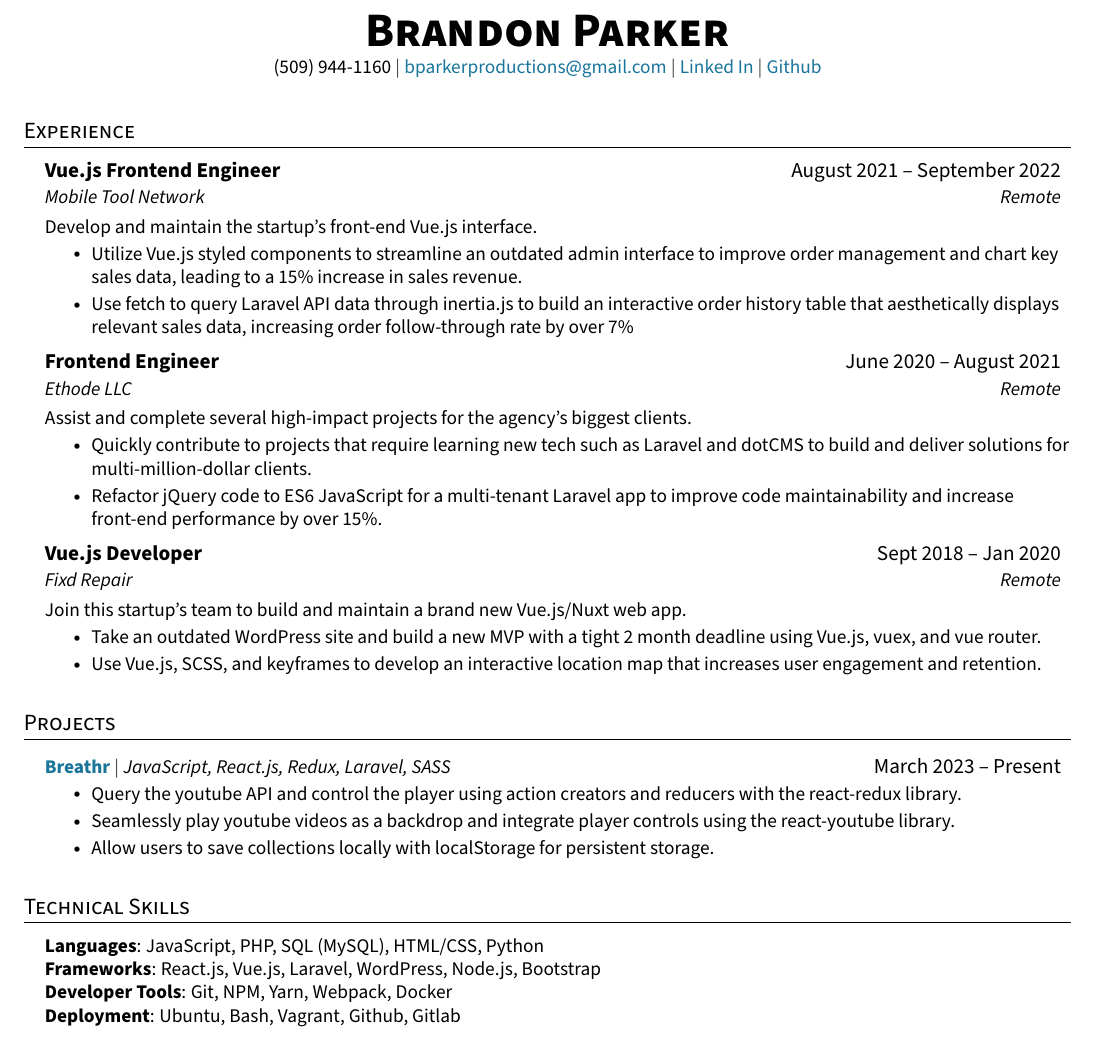
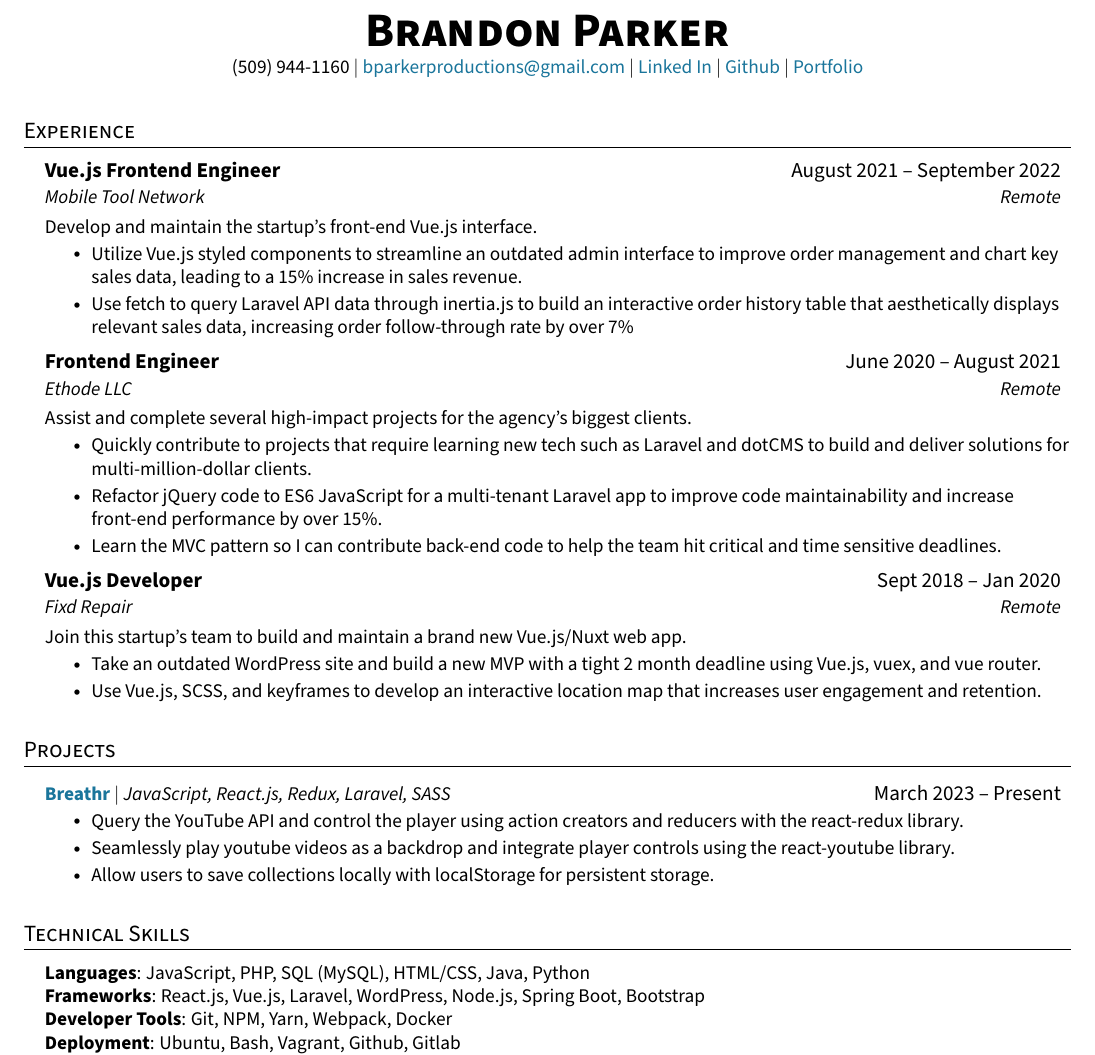
Before and after one commit to bparkerproductions/Resume, a LaTeX CV (resume.tex): part of the page, cut so that both start at the same text. Compiled offline with pdfLaTeX.

Commit message:
add portfolio link

```diff
--- a/resume.tex
+++ b/resume.tex
@@ -123,7 +123,8 @@
     \textbf{\Huge \scshape Brandon Parker} \\ \vspace{2pt}
     \small (509) 944-1160 $|$ \href{mailto:bparkerproductions@gmail.com}{\textcolor{primary}{bparkerproductions@gmail.com}} $|$
     \href{https://www.linkedin.com/in/bparkerproductions/}{\textcolor{primary}{Linked In}} $|$
-    \href{https://github.com/bparkerproductions}{\textcolor{primary}{Github}}
+    \href{https://github.com/bparkerproductions}{\textcolor{primary}{Github}} $|$
+    \href{https://bparkerproductions.com/}{\textcolor{primary}{Portfolio}}
 \end{center}
 
 
@@ -147,6 +148,7 @@
       \resumeItemListStart
         \resumeItem{Quickly contribute to projects that require learning new tech such as Laravel and dotCMS to build and deliver solutions for multi-million-dollar clients.}
         \resumeItem{Refactor jQuery code to ES6 JavaScript for a multi-tenant Laravel app to improve code maintainability and increase front-end performance by over 15\%.}
+        \resumeItem{Learn the MVC pattern so I can contribute back-end code to help the team hit critical and time sensitive deadlines.}
     \resumeItemListEnd
 
     \resumeSubheading
@@ -166,7 +168,7 @@
       \resumeProjectHeading
           {\textbf {\href{https://github.com/bparkerproductions/Breathr}{\textcolor{primary}{Breathr}}} $|$ \emph{JavaScript, React.js, Redux, Laravel, SASS}}{March 2023 -- Present}
           \resumeItemListStart
-            \resumeItem{Query the youtube API and control the player using action creators and reducers with the react-redux library.}
+            \resumeItem{Query the YouTube API and control the player using action creators and reducers with the react-redux library.}
             \resumeItem{Seamlessly play youtube videos as a backdrop and integrate player controls using the react-youtube library.}
             \resumeItem{Allow users to save collections locally with localStorage for persistent storage.}
           \resumeItemListEnd
@@ -177,8 +179,8 @@
 \section{Technical Skills}
  \begin{itemize}[leftmargin=0.15in, label={}]
     \small{\item{
-     \textbf{Languages}{: JavaScript, PHP, SQL (MySQL), HTML/CSS, Python} \\
-     \textbf{Frameworks}{: React.js, Vue.js, Laravel, WordPress, Node.js, Bootstrap} \\
+     \textbf{Languages}{: JavaScript, PHP, SQL (MySQL), HTML/CSS, Java, Python} \\
+     \textbf{Frameworks}{: React.js, Vue.js, Laravel, WordPress, Node.js, Spring Boot, Bootstrap} \\
      \textbf{Developer Tools}{: Git, NPM, Yarn, Webpack, Docker} \\
      \textbf{Deployment}{: Ubuntu, Bash, Vagrant, Github, Gitlab } \\
      \textbf{Text Editors/IDEs}{: VS Code, IntelliJ } \\
```
Also changed, not shown: resume.pdf, 1 other file.
